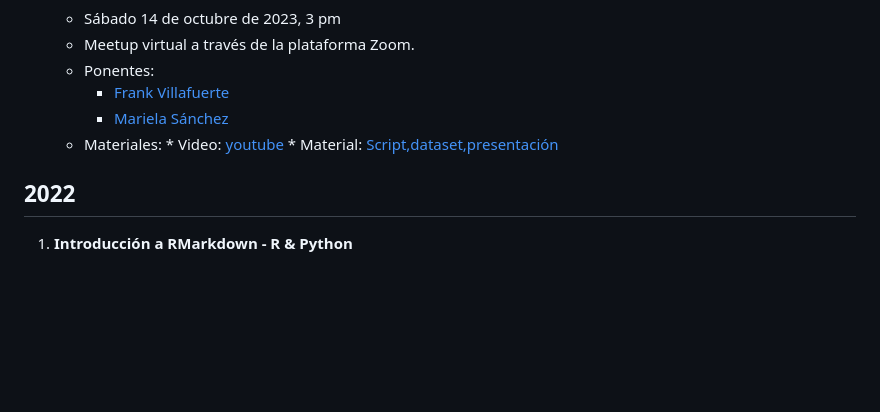
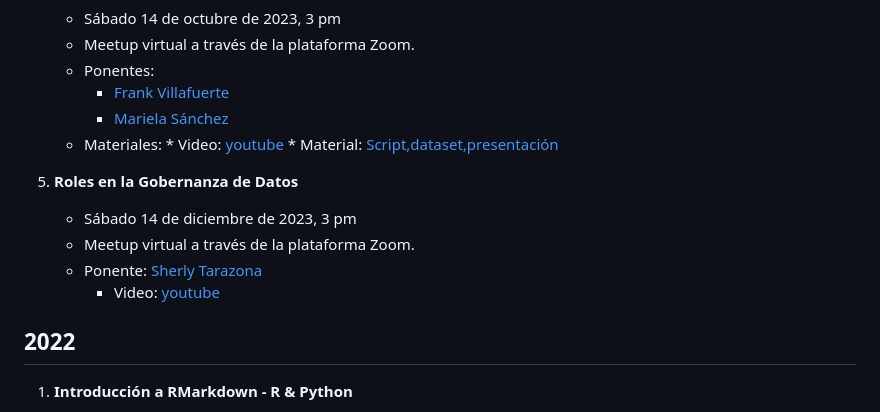
Before and after one commit to rladies/meetup-presentations_lima, a Markdown page: README.md, the part around the change. Drawn GitHub-style; blank space fills up the shorter version.

```diff
--- a/README.md
+++ b/README.md
@@ -33,6 +33,11 @@ Recursos de R-Ladies Lima.
          * Video: [youtube](https://www.youtube.com/watch?v=AvLVYcS0cXc&ab_channel=R-LadiesLima)
          * Material: [Script,dataset,presentación](https://github.com/fvillafuertech/meetup_rladies_tidymodels)
 
+5. **Roles en la Gobernanza de Datos**
+    - Sábado 14 de diciembre de 2023, 3 pm
+    - Meetup virtual a través de la plataforma Zoom.
+    - Ponente: [Sherly Tarazona](https://www.linkedin.com/in/sherlytarazonatocto/)
+         * Video: [youtube](https://www.youtube.com/watch?v=p64huGH-rY8&t=878s)
 
 ## 2022
 1. **Introducción a RMarkdown - R & Python**
```
